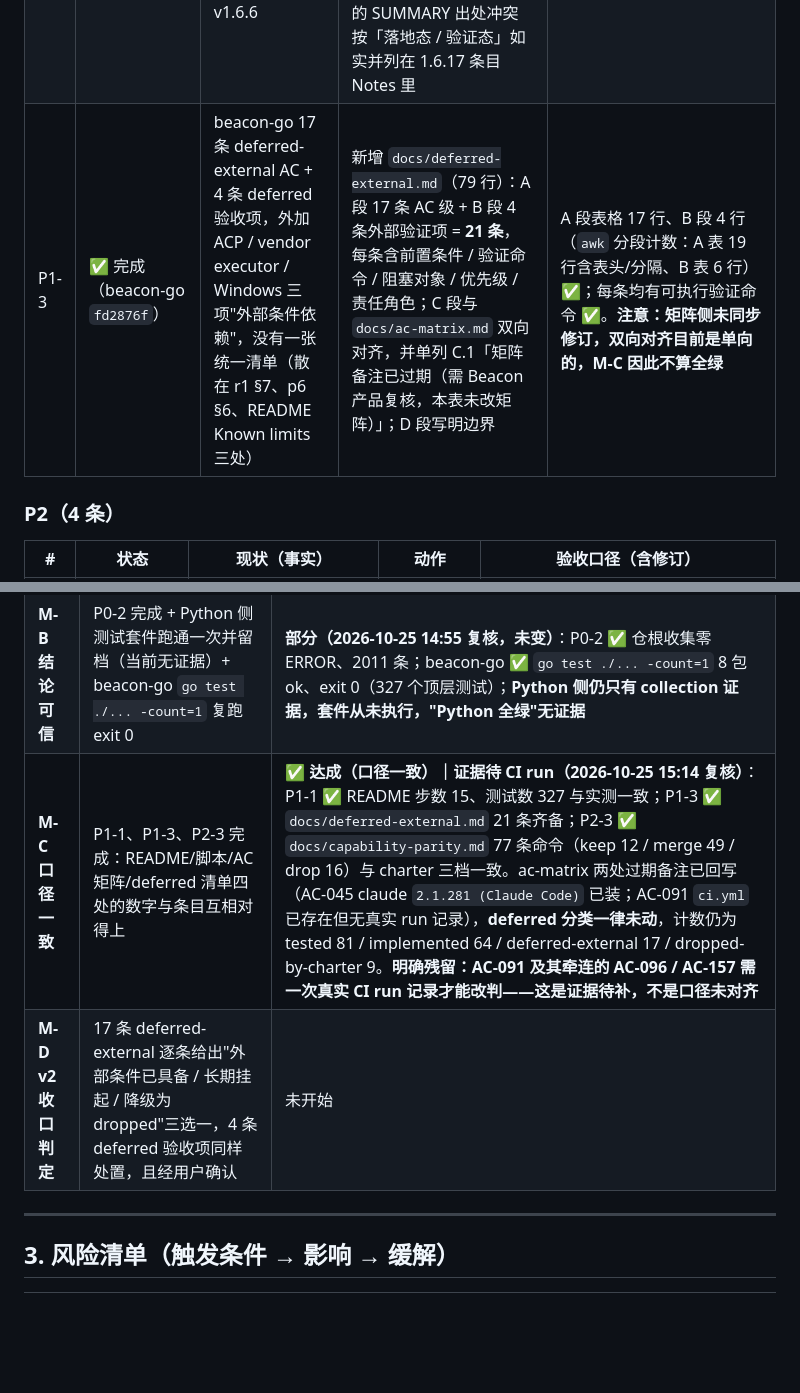
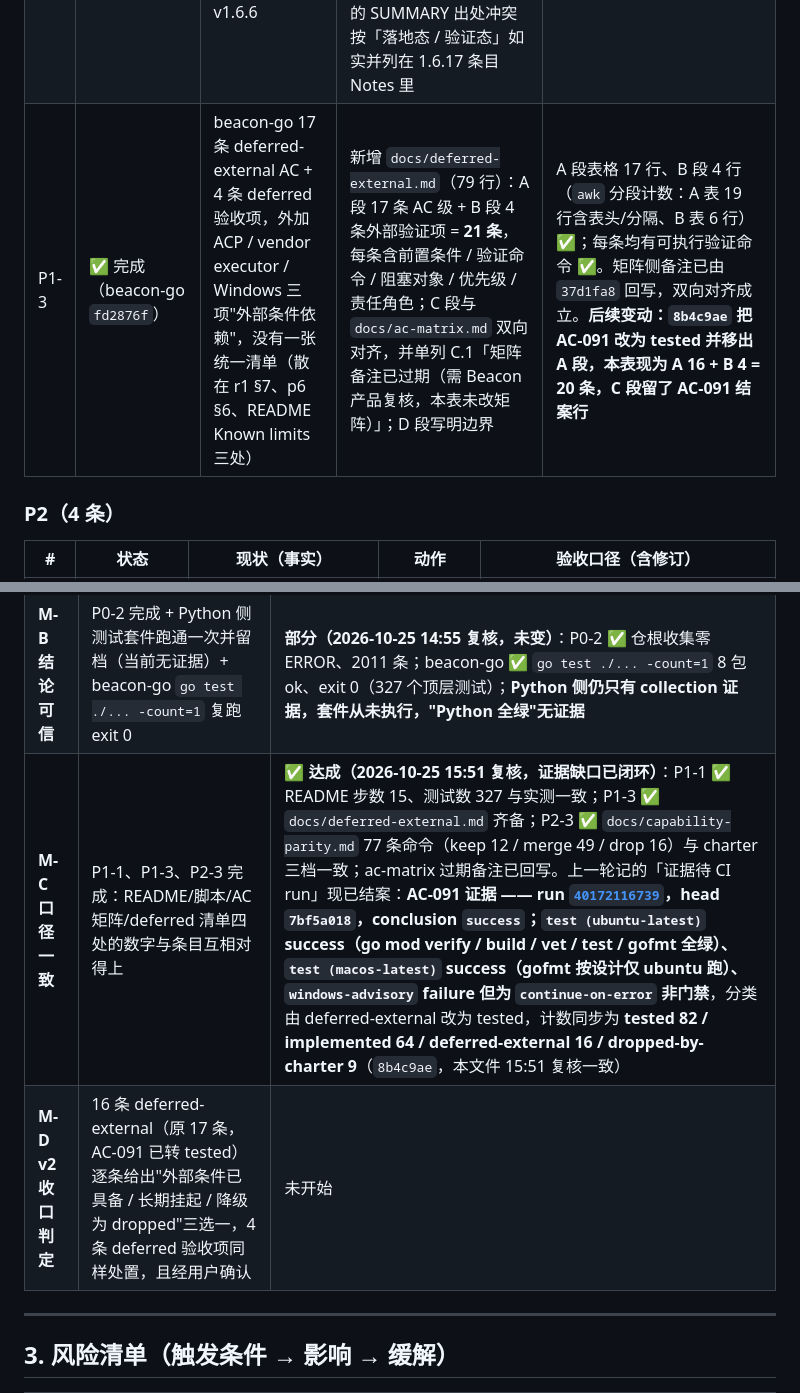
Before and after one commit to justin-mc-lai/beacon-go, a Markdown page: docs/plan/2026-10-25-plan.md, 2 parts joined by grey strips. Rendered like a GitHub page; blank space fills up the shorter version.

Commit message:
docs(plan): close M-C CI evidence gap with AC-091 run 40172116739

```diff
--- a/docs/plan/2026-10-25-plan.md
+++ b/docs/plan/2026-10-25-plan.md
@@ -80,7 +80,7 @@
 |---|---|---|---|---|
 | P1-1 | ✅ 完成（beacon-go `fd2876f`） | beacon-go `README.md` 自相矛盾：第 16 行"252 behavior tests"，第 130 行"243 behavior-level tests"；第 134 行"currently 13 steps"，脚本实际 15 个 STEP 打点 | `fd2876f` 改 `README.md` + `README.zh-CN.md`：步数统一为 15（`README.md:135`）；测试数两份 README 现均为 **327**（`README.md:16`、`README.md:131`、`README.zh-CN.md:13`、`README.zh-CN.md:118`），与 `grep -rn "^func Test" --include=*_test.go \| wc -l` 实测 327 一致。**252/243 是 11:57 快照：go.9 之后实数已到 327，两份 README 的测试数随之对齐，真正遗留的矛盾只有步数**；Known limits 里"4 个验收项"与"AC 级 17 条"两个口径已分开表述 | `grep -n "15 steps" README.md` = 15 ✅；两份 README 的 327 与测试函数实测数一致 ✅；`go test ./... -count=1` 本轮复跑 8 包 ok、exit 0（`internal/orchestrator` 85.0s）✅ |
 | P1-2 | ✅ 完成（beacon `339109c1`），**差 tag 一步** | beacon CHANGELOG 头部停在 `[1.6.7]`（其下还夹着 1.6.1、1.6.12，顺序已乱），1.6.13–1.6.19 无条目；tag 停在 v1.6.6 | `339109c1` 仅改 `CHANGELOG.md`（+160/−16）：首条现为 `[1.6.19]`，按版本倒序；1.6.8–1.6.19 共 **12 个版本条目齐全**——其中新写 **11 条**（1.6.8–1.6.11、1.6.13–1.6.19），`[1.6.12]` 是原有条目被移到正确位置，故文件现共 14 个版本条目（含原有的 1.6.7、1.6.1）；1.6.16 与 1.6.17 的 SUMMARY 出处冲突按「落地态 / 验证态」如实并列在 1.6.17 条目 Notes 里 | CHANGELOG 首条 `[1.6.19]` 且倒序 ✅；`grep -c "^## \[" CHANGELOG.md` = 14 ✅；**`git tag` 最新仍为 `v1.6.6`，`v1.6.19` 未打——属发布动作，待用户批准，因此 M-A 记「差 tag 一步」而非达成** |
-| P1-3 | ✅ 完成（beacon-go `fd2876f`） | beacon-go 17 条 deferred-external AC + 4 条 deferred 验收项，外加 ACP / vendor executor / Windows 三项"外部条件依赖"，没有一张统一清单（散在 r1 §7、p6 §6、README Known limits 三处） | 新增 `docs/deferred-external.md`（79 行）：A 段 17 条 AC 级 + B 段 4 条外部验证项 = **21 条**，每条含前置条件 / 验证命令 / 阻塞对象 / 优先级 / 责任角色；C 段与 `docs/ac-matrix.md` 双向对齐，并单列 C.1「矩阵备注已过期（需 Beacon 产品复核，本表未改矩阵）」；D 段写明边界 | A 段表格 17 行、B 段 4 行（`awk` 分段计数：A 表 19 行含表头/分隔、B 表 6 行）✅；每条均有可执行验证命令 ✅。**注意：矩阵侧未同步修订，双向对齐目前是单向的，M-C 因此不算全绿** |
+| P1-3 | ✅ 完成（beacon-go `fd2876f`） | beacon-go 17 条 deferred-external AC + 4 条 deferred 验收项，外加 ACP / vendor executor / Windows 三项"外部条件依赖"，没有一张统一清单（散在 r1 §7、p6 §6、README Known limits 三处） | 新增 `docs/deferred-external.md`（79 行）：A 段 17 条 AC 级 + B 段 4 条外部验证项 = **21 条**，每条含前置条件 / 验证命令 / 阻塞对象 / 优先级 / 责任角色；C 段与 `docs/ac-matrix.md` 双向对齐，并单列 C.1「矩阵备注已过期（需 Beacon 产品复核，本表未改矩阵）」；D 段写明边界 | A 段表格 17 行、B 段 4 行（`awk` 分段计数：A 表 19 行含表头/分隔、B 表 6 行）✅；每条均有可执行验证命令 ✅。矩阵侧备注已由 `37d1fa8` 回写，双向对齐成立。**后续变动：`8b4c9ae` 把 AC-091 改为 tested 并移出 A 段，本表现为 A 16 + B 4 = 20 条，C 段留了 AC-091 结案行** |
 
 ### P2（4 条）
 
@@ -99,8 +99,8 @@
 |---|---|---|
 | **M-A 双仓可追溯** | P0-1、P0-3、P1-2 全绿：两仓工作树干净、tag 覆盖已发布版本、CHANGELOG 与 version-truth 一致 | **✅ 达成（2026-10-25 15:14 复核）**：P0-1 ✅ beacon 工作树干净（`d6de2f40`）；P0-3 ✅ beacon-go 三个 tag（go.7 / go.8 / go.9，go.1–go.6 记历史缺失）；P1-2 ✅ CHANGELOG 补到 `[1.6.19]` 倒序、与 `version-truth.json` 的 v1.6.19 一致。此前唯一缺口已于 2026-10-25 补上：`git tag v1.6.19 0e8657f0`（`0e8657f0 feat(v1.6.19): release promotion — runtime→v1.6.19, version surfaces + package materials`），`git ls-remote --tags origin` 已见 `refs/tags/v1.6.19 → 0e8657f0` |
 | **M-B 结论可信** | P0-2 完成 + Python 侧测试套件跑通一次并留档（当前无证据）+ beacon-go `go test ./... -count=1` 复跑 exit 0 | **部分（2026-10-25 14:55 复核，未变）**：P0-2 ✅ 仓根收集零 ERROR、2011 条；beacon-go ✅ `go test ./... -count=1` 8 包 ok、exit 0（327 个顶层测试）；**Python 侧仍只有 collection 证据，套件从未执行，"Python 全绿"无证据** |
-| **M-C 口径一致** | P1-1、P1-3、P2-3 完成：README/脚本/AC 矩阵/deferred 清单四处的数字与条目互相对得上 | **✅ 达成（口径一致）｜证据待 CI run（2026-10-25 15:14 复核）**：P1-1 ✅ README 步数 15、测试数 327 与实测一致；P1-3 ✅ `docs/deferred-external.md` 21 条齐备；P2-3 ✅ `docs/capability-parity.md` 77 条命令（keep 12 / merge 49 / drop 16）与 charter 三档一致。ac-matrix 两处过期备注已回写（AC-045 claude `2.1.281 (Claude Code)` 已装；AC-091 `ci.yml` 已存在但无真实 run 记录），**deferred 分类一律未动**，计数仍为 tested 81 / implemented 64 / deferred-external 17 / dropped-by-charter 9。**明确残留：AC-091 及其牵连的 AC-096 / AC-157 需一次真实 CI run 记录才能改判——这是证据待补，不是口径未对齐** |
-| **M-D v2 收口判定** | 17 条 deferred-external 逐条给出"外部条件已具备 / 长期挂起 / 降级为 dropped"三选一，4 条 deferred 验收项同样处置，且经用户确认 | 未开始 |
+| **M-C 口径一致** | P1-1、P1-3、P2-3 完成：README/脚本/AC 矩阵/deferred 清单四处的数字与条目互相对得上 | **✅ 达成（2026-10-25 15:51 复核，证据缺口已闭环）**：P1-1 ✅ README 步数 15、测试数 327 与实测一致；P1-3 ✅ `docs/deferred-external.md` 齐备；P2-3 ✅ `docs/capability-parity.md` 77 条命令（keep 12 / merge 49 / drop 16）与 charter 三档一致；ac-matrix 过期备注已回写。上一轮记的「证据待 CI run」现已结案：**AC-091 证据 —— run [`40172116739`](https://github.com/justin-mc-lai/beacon-go/actions/runs/40172116739)，head `7bf5a018`，conclusion `success`；`test (ubuntu-latest)` success（go mod verify / build / vet / test / gofmt 全绿）、`test (macos-latest)` success（gofmt 按设计仅 ubuntu 跑）、`windows-advisory` failure 但为 `continue-on-error` 非门禁**，分类由 deferred-external 改为 tested，计数同步为 **tested 82 / implemented 64 / deferred-external 16 / dropped-by-charter 9**（`8b4c9ae`，本文件 15:51 复核一致） |
+| **M-D v2 收口判定** | 16 条 deferred-external（原 17 条，AC-091 已转 tested）逐条给出"外部条件已具备 / 长期挂起 / 降级为 dropped"三选一，4 条 deferred 验收项同样处置，且经用户确认 | 未开始 |
 
 ---
 
```
